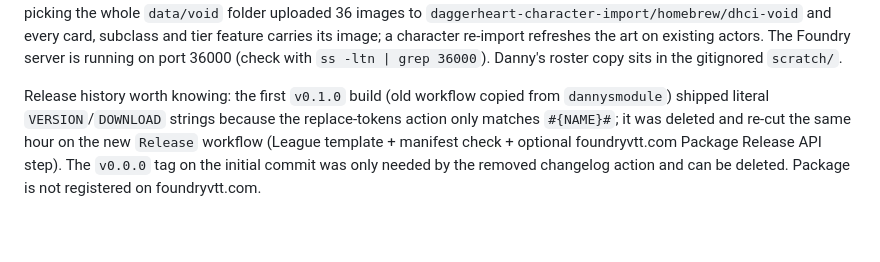
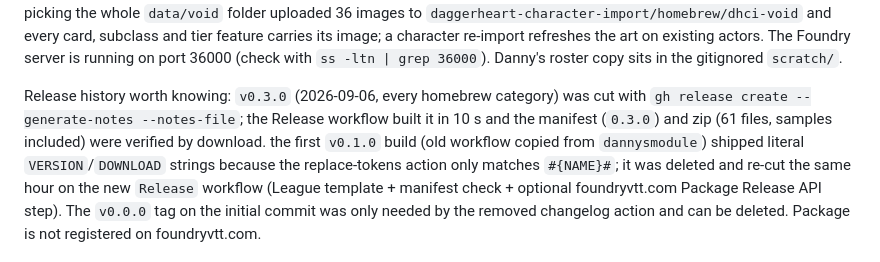
Before and after one commit to dyoung418/foundry-daggerheart-character-import, a Markdown page: TODO.md, the part around the change. Rendered like a GitHub page; blank space fills up the shorter version.

Commit message:
docs: v0.3.0 released and verified by download
Co-Authored-By: Claude Fable 5.1 <noreply@anthropic.com>
Claude-Session: https://claude.ai/code/session_01G2Eo8pjEgibNrkNkrcNGLX

```diff
--- a/TODO.md
+++ b/TODO.md
@@ -82,7 +82,9 @@ and every card, subclass and tier feature carries its image; a character re-impo
 existing actors. The Foundry server is running
 on port 36000 (check with `ss -ltn | grep 36000`). Danny's roster copy sits in the gitignored `scratch/`.
 
-Release history worth knowing: the first `v0.1.0` build (old workflow copied from `dannysmodule`) shipped
+Release history worth knowing: `v0.3.0` (2026-09-06, every homebrew category) was cut with `gh release create
+--generate-notes --notes-file`; the Release workflow built it in 10 s and the manifest (`0.3.0`) and zip
+(61 files, samples included) were verified by download. the first `v0.1.0` build (old workflow copied from `dannysmodule`) shipped
 literal `VERSION`/`DOWNLOAD` strings because the replace-tokens action only matches `#{NAME}#`; it was
 deleted and re-cut the same hour on the new `Release` workflow (League template + manifest check +
 optional foundryvtt.com Package Release API step). The `v0.0.0` tag on the initial commit was only
```
